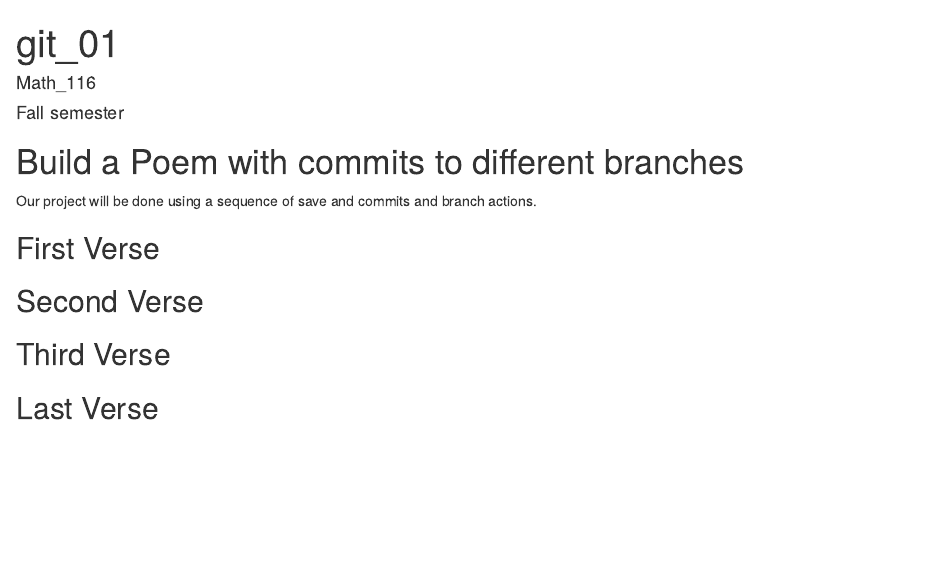
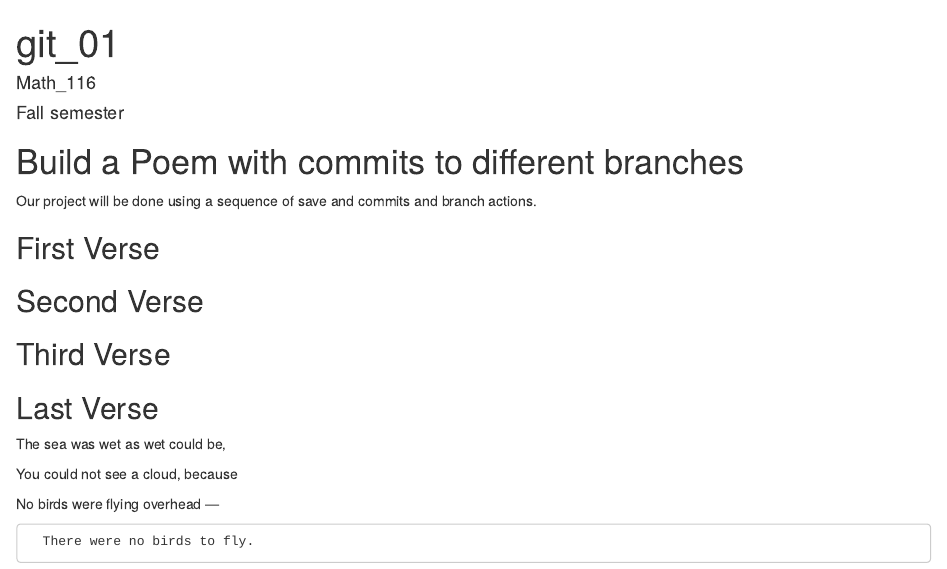
Before and after one commit to serenaterrazas/workshop, an R Markdown document (poem.rmd): the page in a window 1100 px wide, from its top. Rendered offline with R 4.5, knitr and Pandoc, with nearby package versions.

Commit message:
last verse

```diff
--- a/poem.rmd
+++ b/poem.rmd
@@ -24,3 +24,11 @@ you, if you change any of this the git program will notice it and compromise you
 
 ## Last Verse
 <!--Put a short poem of your choice 8-20 lines,here!-->
+
+The sea was wet as wet could be,
+
+You could not see a cloud, because
+
+No birds were flying overhead —
+
+      There were no birds to fly.
```
